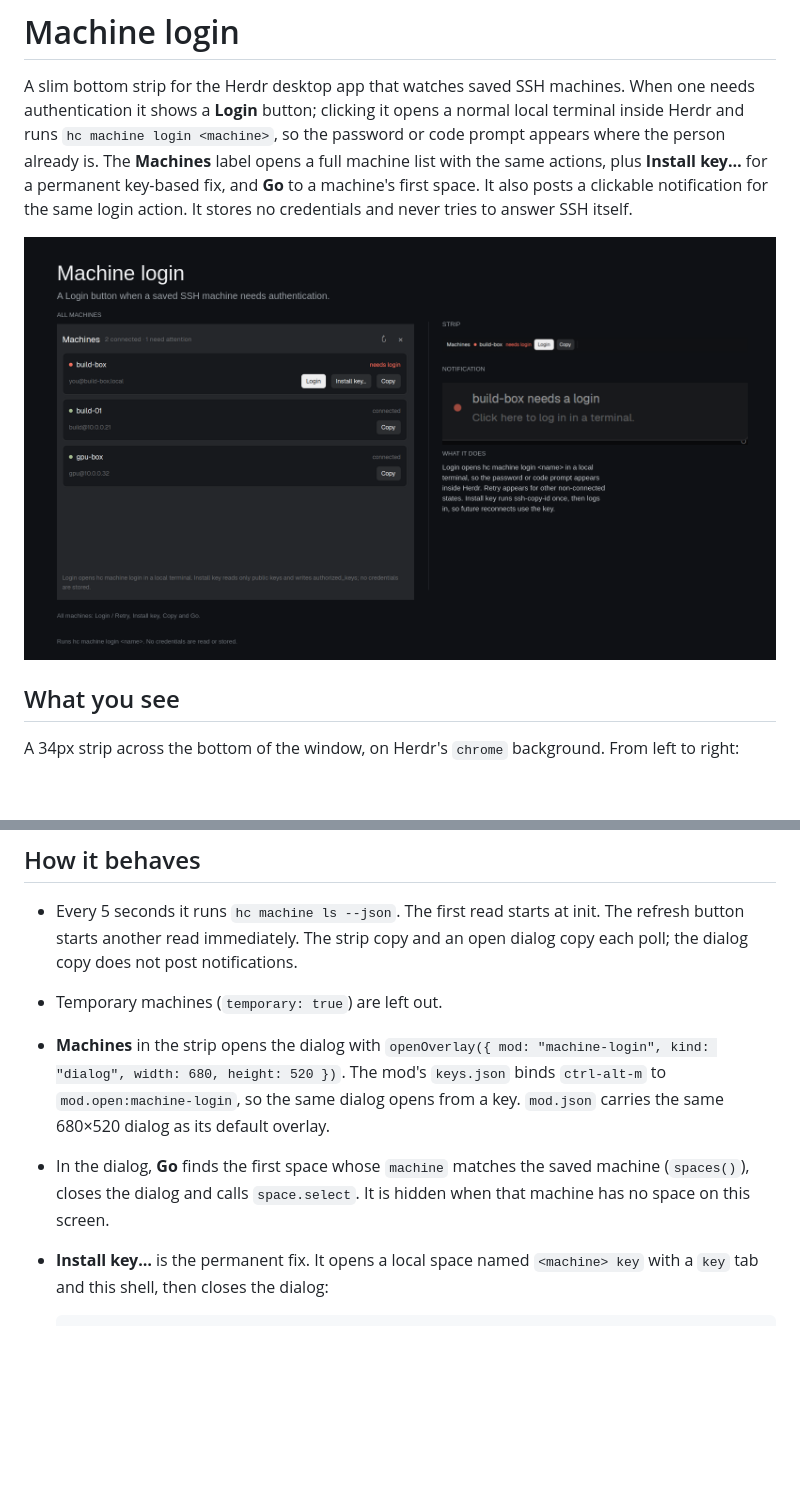
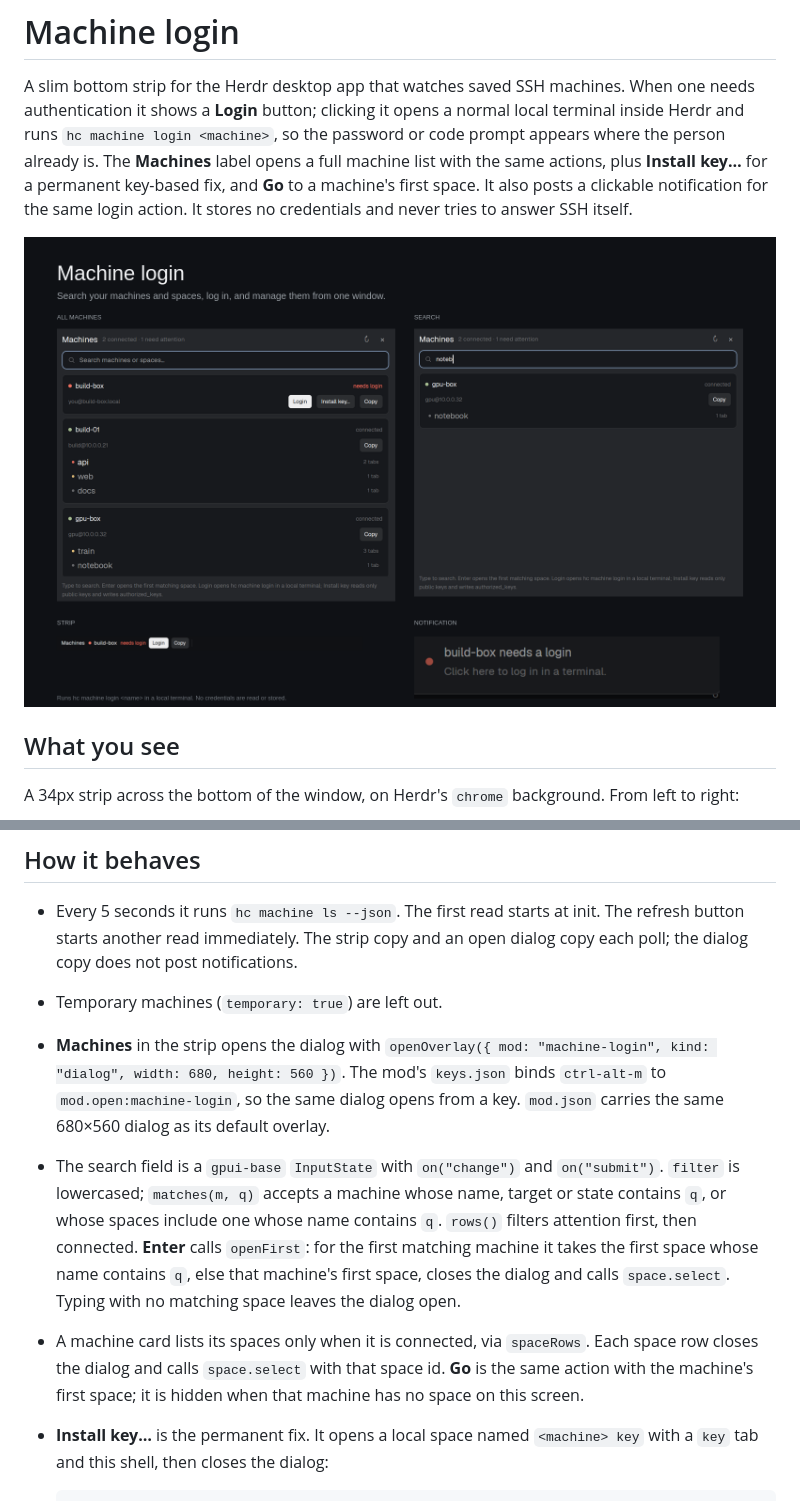
Before and after one commit to ksajan/herdr-machine-auth, a Markdown page: RECIPE.md, 2 parts joined by grey strips. Drawn GitHub-style; pictures changed too: preview.png; blank space fills up the shorter version.

```diff
--- a/RECIPE.md
+++ b/RECIPE.md
@@ -70,13 +78,22 @@ running mod reads the real `hc machine ls`.
   an open dialog copy each poll; the dialog copy does not post notifications.
 - Temporary machines (`temporary: true`) are left out.
 - **Machines** in the strip opens the dialog with `openOverlay({ mod:
-  "machine-login", kind: "dialog", width: 680, height: 520 })`. The mod's
+  "machine-login", kind: "dialog", width: 680, height: 560 })`. The mod's
   `keys.json` binds `ctrl-alt-m` to `mod.open:machine-login`, so the same dialog
-  opens from a key. `mod.json` carries the same 680×520 dialog as its default
+  opens from a key. `mod.json` carries the same 680×560 dialog as its default
   overlay.
-- In the dialog, **Go** finds the first space whose `machine` matches the
-  saved machine (`spaces()`), closes the dialog and calls `space.select`. It is
-  hidden when that machine has no space on this screen.
+- The search field is a `gpui-base` `InputState` with `on("change")` and
+  `on("submit")`. `filter` is lowercased; `matches(m, q)` accepts a machine
+  whose name, target or state contains `q`, or whose spaces include one whose
+  name contains `q`. `rows()` filters attention first, then connected.
+  **Enter** calls `openFirst`: for the first matching machine it takes the
+  first space whose name contains `q`, else that machine's first space, closes
+  the dialog and calls `space.select`. Typing with no matching space leaves the
+  dialog open.
+- A machine card lists its spaces only when it is connected, via `spaceRows`.
+  Each space row closes the dialog and calls `space.select` with that space id.
+  **Go** is the same action with the machine's first space; it is hidden when
+  that machine has no space on this screen.
 - **Install key…** is the permanent fix. It opens a local space named
   `<machine> key` with a `key` tab and this shell, then closes the dialog:
 
```
Also changed, not shown: other parts of RECIPE.md (+37 -15 lines), README.md (+6 -3 lines), 2 other files.
